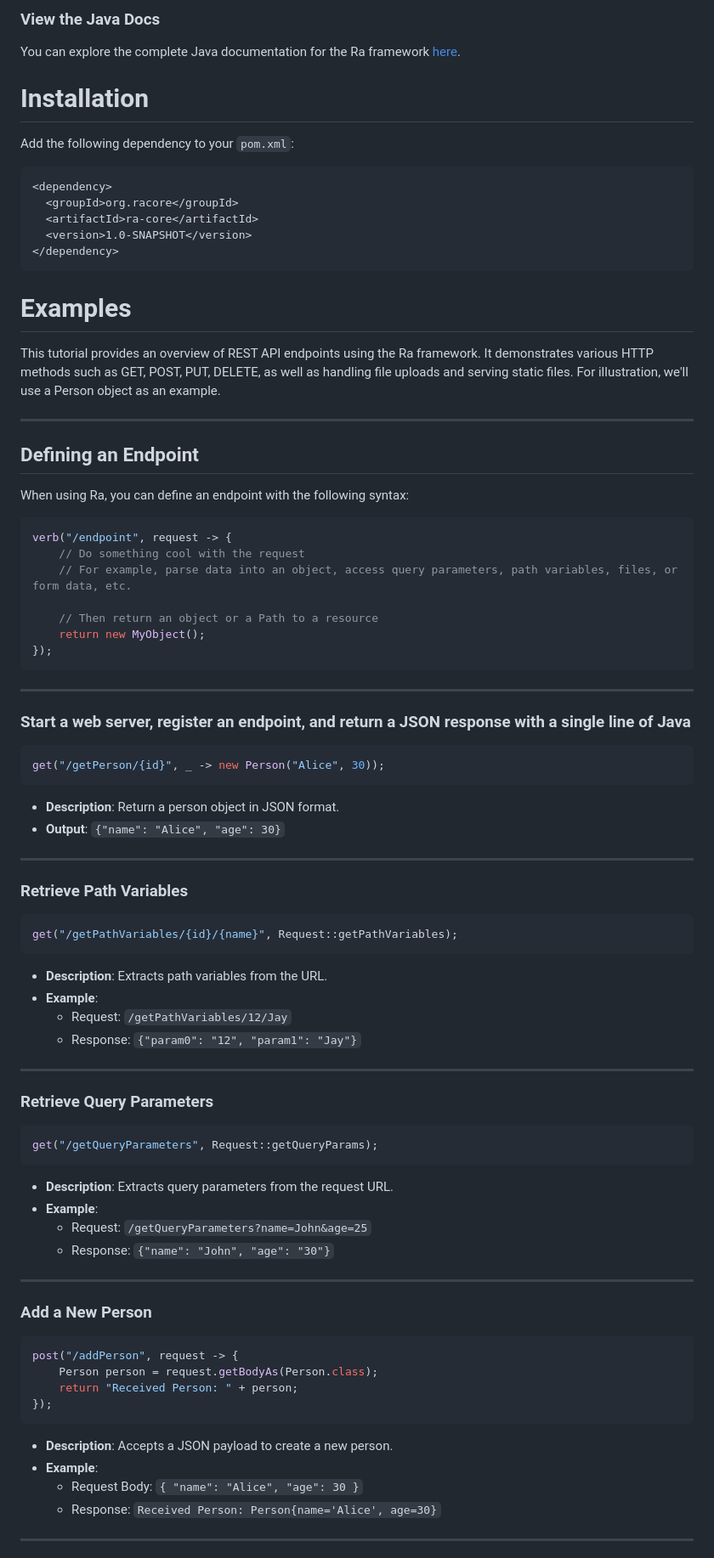
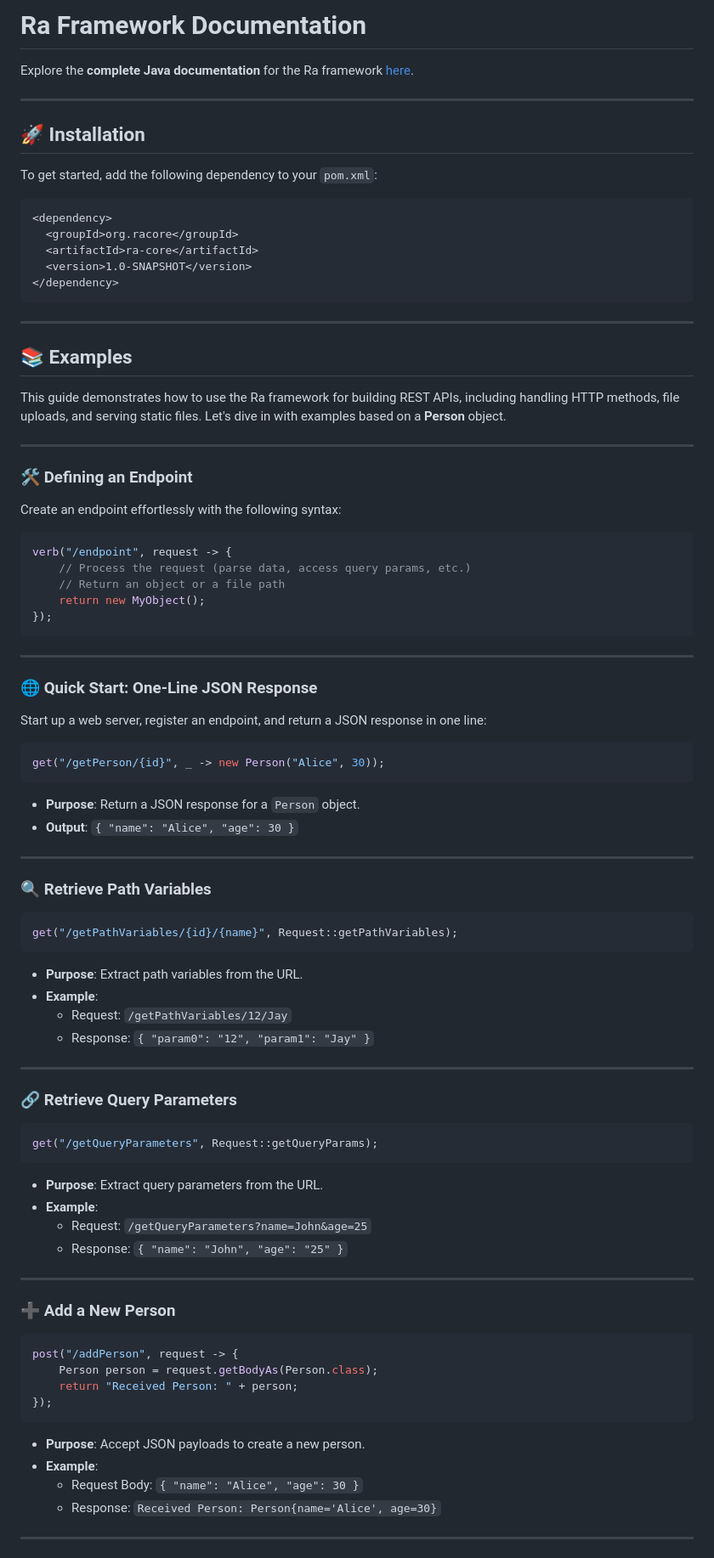
Before and after one commit to KirstenAli/RaCore, a Markdown page: README.md, the part around one of its changes. Shown at 85% size. GitHub-like rendering.

````diff
--- a/README.md
+++ b/README.md
@@ -1,9 +1,12 @@
-### View the Java Docs
-You can explore the complete Java documentation for the Ra framework [here](https://kirstenali.github.io/RaCore/).
+# Ra Framework Documentation
 
-# Installation
+Explore the **complete Java documentation** for the Ra framework [here](https://kirstenali.github.io/RaCore/).
 
-Add the following dependency to your `pom.xml`:
+---
+
+## 🚀 Installation
+
+To get started, add the following dependency to your `pom.xml`:
 
 ```xml
 <dependency>
@@ -13,69 +16,76 @@ Add the following dependency to your `pom.xml`:
 </dependency>
 ```
 
-# Examples
+---
 
-This tutorial provides an overview of REST API endpoints using the Ra framework. It demonstrates various HTTP methods such as GET, POST, PUT, DELETE, as well as handling file uploads and serving static files. For illustration, we'll use a Person object as an example.
+## 📚 Examples
+
+This guide demonstrates how to use the Ra framework for building REST APIs, including handling HTTP methods, file uploads, and serving static files. Let's dive in with examples based on a **Person** object.
 
 ---
 
-## Defining an Endpoint
+### 🛠 Defining an Endpoint
 
-When using Ra, you can define an endpoint with the following syntax:
+Create an endpoint effortlessly with the following syntax:
 
 ```java
 verb("/endpoint", request -> {
-    // Do something cool with the request
-    // For example, parse data into an object, access query parameters, path variables, files, or form data, etc.
-
-    // Then return an object or a Path to a resource
+    // Process the request (parse data, access query params, etc.)
+    // Return an object or a file path
     return new MyObject();
 });
 ```
 
 ---
 
-### Start a web server, register an endpoint, and return a JSON response with a single line of Java
+### 🌐 Quick Start: One-Line JSON Response
+
+Start up a web server, register an endpoint, and return a JSON response in one line:
+
 ```java
 get("/getPerson/{id}", _ -> new Person("Alice", 30));
 ```
-- **Description**: Return a person object in JSON format.
-- **Output**: `{"name": "Alice", "age": 30}`
+- **Purpose**: Return a JSON response for a `Person` object.
+- **Output**: `{ "name": "Alice", "age": 30 }`
 
 ---
 
-### Retrieve Path Variables
+### 🔍 Retrieve Path Variables
+
 ```java
 get("/getPathVariables/{id}/{name}", Request::getPathVariables);
 ```
-- **Description**: Extracts path variables from the URL.
+- **Purpose**: Extract path variables from the URL.
 - **Example**:
-    - Request: `/getPathVariables/12/Jay`
-    - Response: `{"param0": "12", "param1": "Jay"}`
+  - Request: `/getPathVariables/12/Jay`
+  - Response: `{ "param0": "12", "param1": "Jay" }`
+
 ---
 
-### Retrieve Query Parameters
+### 🔗 Retrieve Query Parameters
+
 ```java
 get("/getQueryParameters", Request::getQueryParams);
 ```
-- **Description**: Extracts query parameters from the request URL.
+- **Purpose**: Extract query parameters from the URL.
 - **Example**:
-    - Request: `/getQueryParameters?name=John&age=25`
-    - Response: `{"name": "John", "age": "30"}`
+  - Request: `/getQueryParameters?name=John&age=25`
+  - Response: `{ "name": "John", "age": "25" }`
 
 ---
 
-### Add a New Person
+### ➕ Add a New Person
+
 ```java
 post("/addPerson", request -> {
     Person person = request.getBodyAs(Person.class);
     return "Received Person: " + person;
 });
 ```
-- **Description**: Accepts a JSON payload to create a new person.
+- **Purpose**: Accept JSON payloads to create a new person.
 - **Example**:
-    - Request Body: `{ "name": "Alice", "age": 30 }`
-    - Response: `Received Person: Person{name='Alice', age=30}`
+  - Request Body: `{ "name": "Alice", "age": 30 }`
+  - Response: `Received Person: Person{name='Alice', age=30}`
 
 ---
 
````
Also changed, not shown: other parts of README.md (+25 -17 lines).
